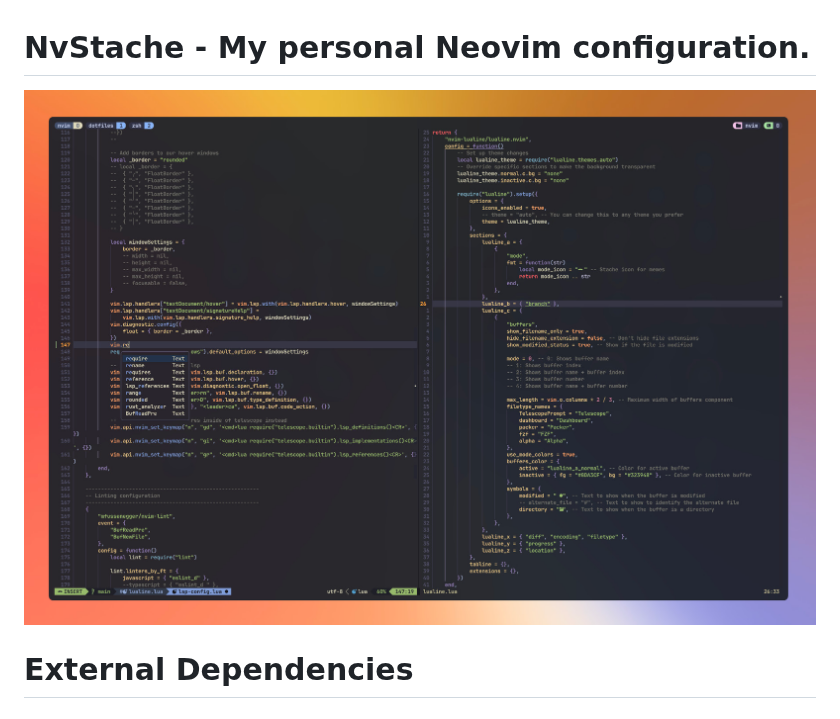
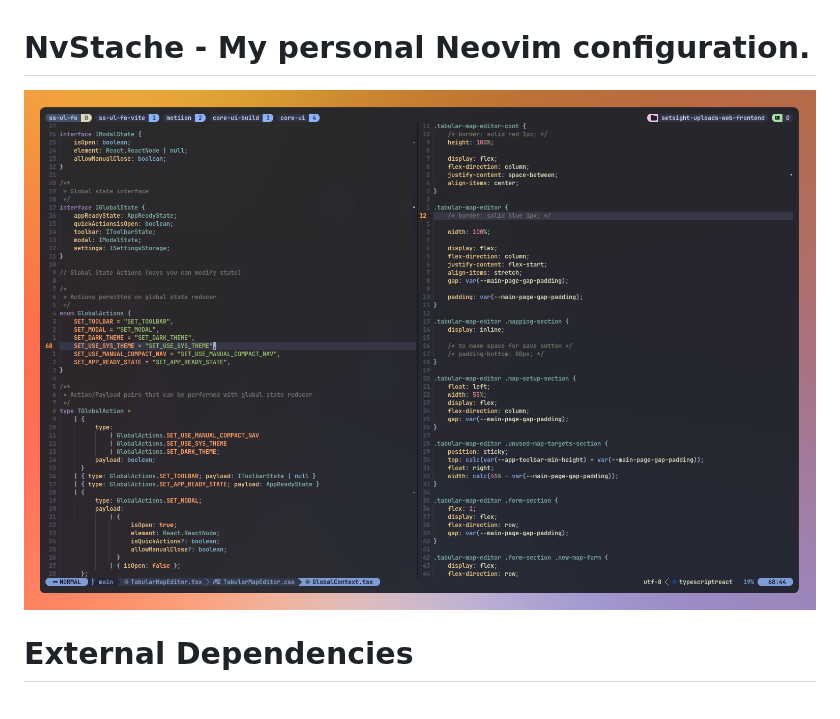
Before and after one commit to adamtmorgan/NvStache, a Markdown page: README.md, the part around the change. Rendered like a GitHub page; pictures changed too: screenshot.jpg (deleted), screenshot.png (added).

Commit message:
updated screenshot

```diff
--- a/README.md
+++ b/README.md
@@ -1,6 +1,6 @@
 # NvStache - My personal Neovim configuration.
 
-![screenshot](screenshot.jpg)
+![screenshot](screenshot.png)
 
 # External Dependencies
 
```
